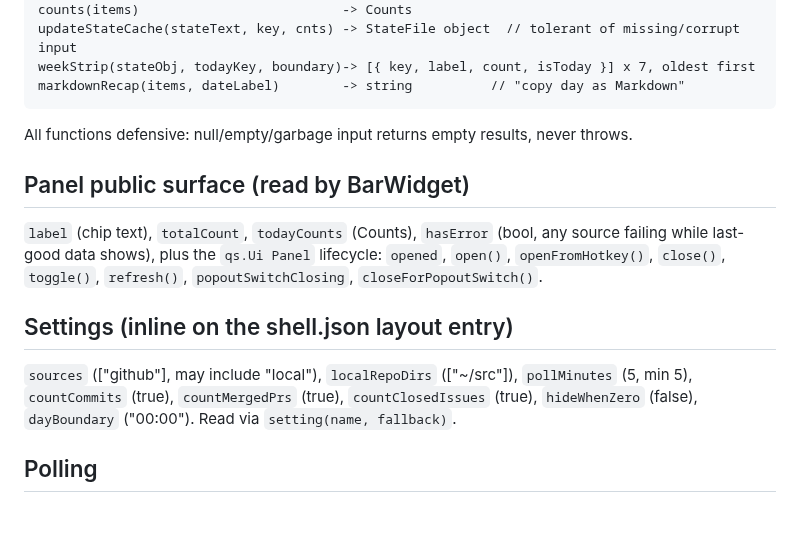
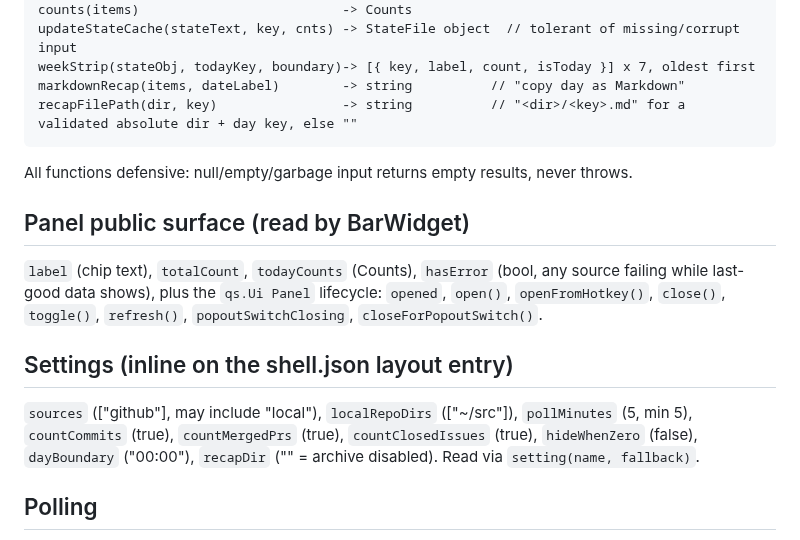
Before and after one commit to joshuaswarren/omarchy-shiplog, a Markdown page: docs/ARCHITECTURE.md, the part around the change. Rendered like a GitHub page; blank space fills up the shorter version.

````diff
--- a/docs/ARCHITECTURE.md
+++ b/docs/ARCHITECTURE.md
@@ -44,6 +44,7 @@ counts(items)                          -> Counts
 updateStateCache(stateText, key, cnts) -> StateFile object  // tolerant of missing/corrupt input
 weekStrip(stateObj, todayKey, boundary)-> [{ key, label, count, isToday }] x 7, oldest first
 markdownRecap(items, dateLabel)        -> string          // "copy day as Markdown"
+recapFilePath(dir, key)                -> string          // "<dir>/<key>.md" for a validated absolute dir + day key, else ""
 ```
 
 All functions defensive: null/empty/garbage input returns empty results, never throws.
@@ -59,7 +60,8 @@ lifecycle: `opened`, `open()`, `openFromHotkey()`, `close()`, `toggle()`,
 
 `sources` (["github"], may include "local"), `localRepoDirs` (["~/src"]),
 `pollMinutes` (5, min 5), `countCommits` (true), `countMergedPrs` (true),
-`countClosedIssues` (true), `hideWhenZero` (false), `dayBoundary` ("00:00").
+`countClosedIssues` (true), `hideWhenZero` (false), `dayBoundary` ("00:00"),
+`recapDir` ("" = archive disabled).
 Read via `setting(name, fallback)`.
 
 ## Polling
````
Also changed, not shown: README.md (+13 -4 lines), docs/REQUIREMENTS.md (+5 -1 lines), preview.png (added), 5 other files.
